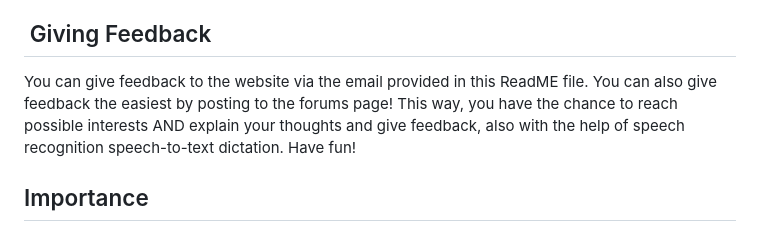
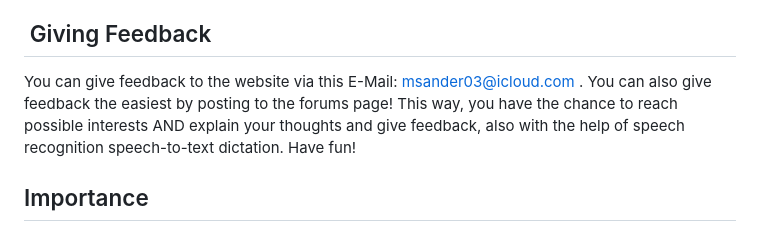
Before and after one commit to Sandushki/climateChange, a Markdown page: ReadME.md, the part around the change. Drawn GitHub-style.

```diff
--- a/ReadME.md
+++ b/ReadME.md
@@ -53,7 +53,7 @@ You can quickly set up your own version of this basic project by doing the follo
 ***Phew!*** That was hard (at least for me)! I hope you managed set up the code. Now you are ready, and you can run the main.py file and follow the instructions there to run your own version of your project!
 
 ##  Giving Feedback
-You can give feedback to the website via the email provided in this ReadME file. You can also give feedback the easiest by posting to the forums page! This way, you have the chance to reach possible interests AND explain your thoughts and give feedback, also with the help of speech recognition speech-to-text dictation. Have fun!
+You can give feedback to the website via this E-Mail: msander03@icloud.com . You can also give feedback the easiest by posting to the forums page! This way, you have the chance to reach possible interests AND explain your thoughts and give feedback, also with the help of speech recognition speech-to-text dictation. Have fun!
 
 ## Importance
 This project is crucial in fighting with climate change. This project can help fight with climate change and help people share their ideas and give solutions to problems. This way, the world climate change problem can descend and the world can get a cleaner, easier-to-live place. Fighting with climate change is also very helpful in improving the health of people and health products, because most health products rely and develop on nature. If climate change descends, health products can improve, potentially helping all of the living organizms(including you). Also, getting climate change descend can make the world cleaner and healthier to live in, potentially improving the health of living things(including us) and average lifetime. If continued, these potential effects can go on forever. This is because this project is that important has has so many values. Thank you for reading until here and the Climate Change community wishes you a clean day!
```
